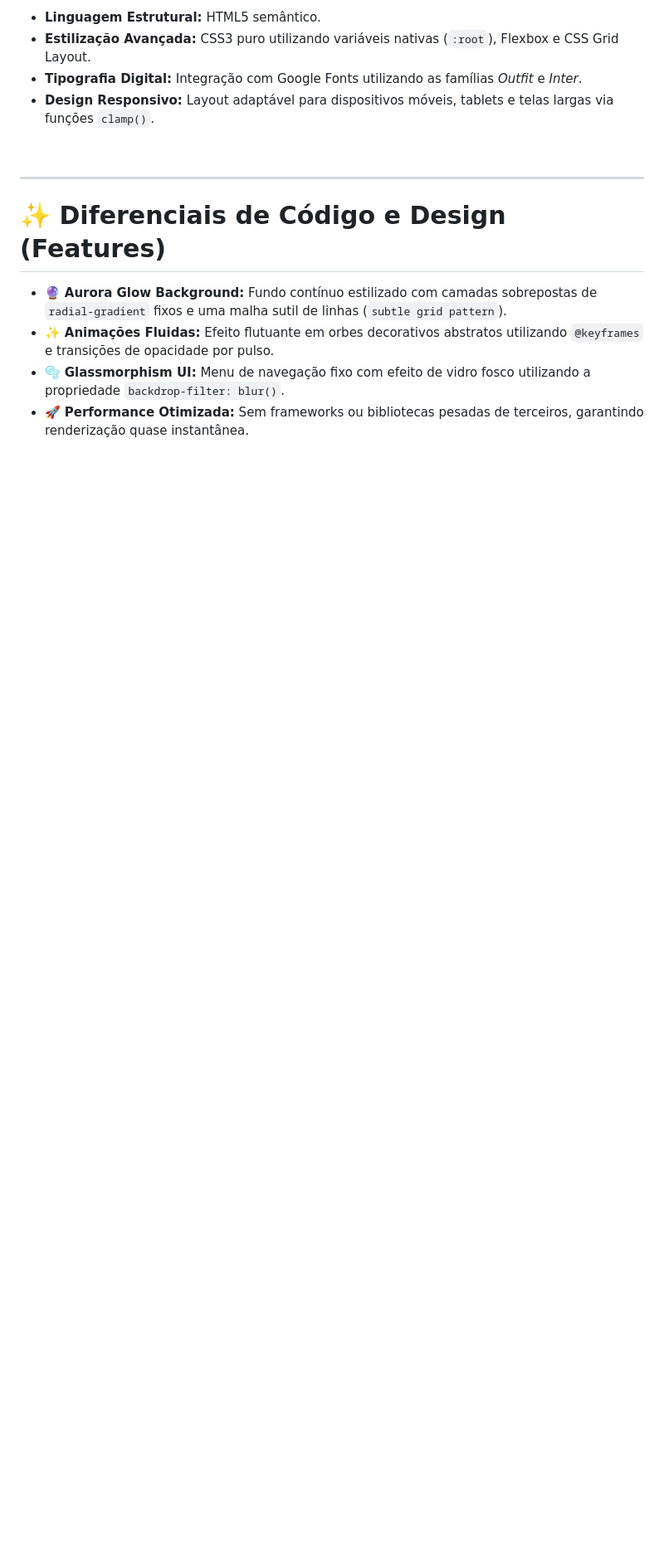
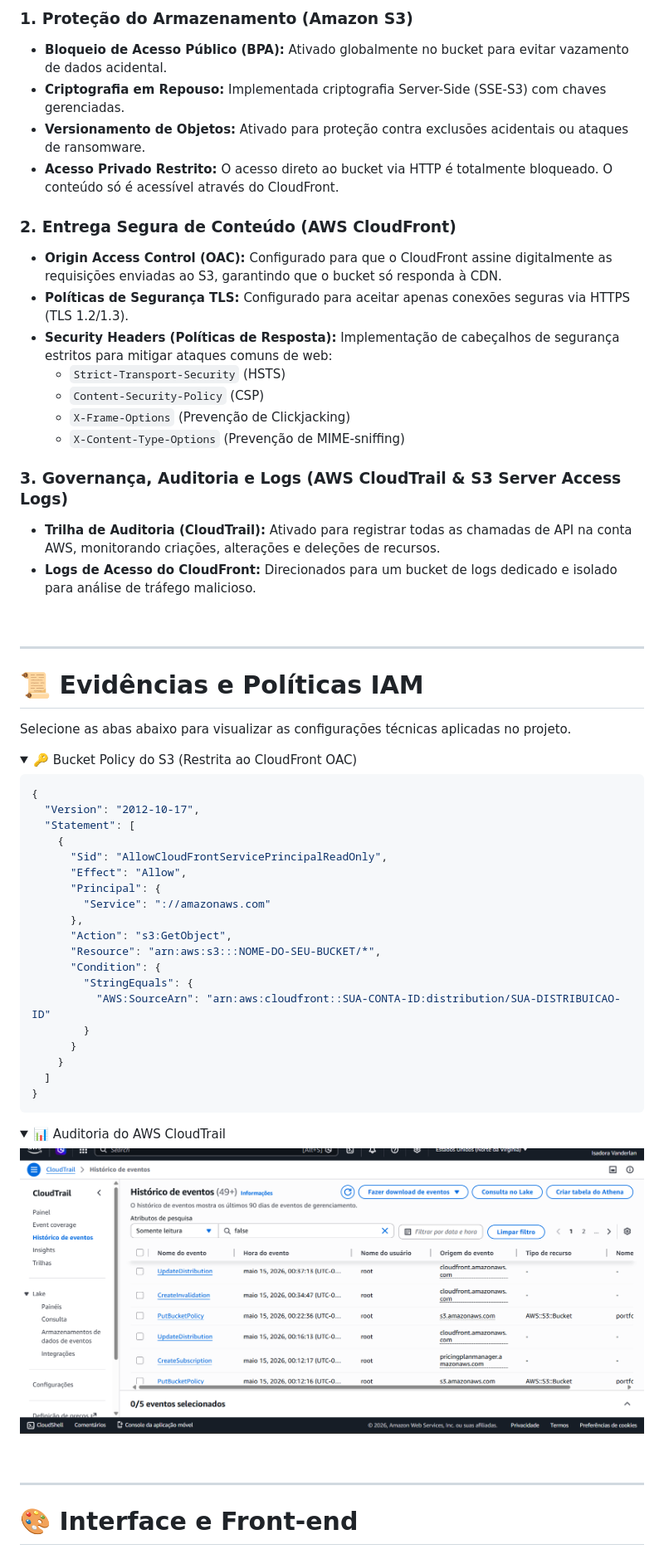
Before and after one commit to IsadoraVanderlan/portfolio-cloud-security-isadora-vanderlan, a Markdown page: readme.md, the part around one of its changes. Shown at 83% size. GitHub-like rendering; pictures changed too: cloudtrail.png (added); folded sections open; blank space fills up the shorter version.

Commit message:
Ajustado readme

````diff
--- a/readme.md
+++ b/readme.md
@@ -50,16 +55,71 @@ O projeto foi estruturado com uma navegação fluida e divide-se nas seguintes s
 
-- **Linguagem Estrutural:** HTML5 semântico.
-- **Estilização Avançada:** CSS3 puro utilizando variáveis nativas (`:root`), Flexbox e CSS Grid Layout.
-- **Tipografia Digital:** Integração com Google Fonts utilizando as famílias _Outfit_ e _Inter_.
-- **Design Responsivo:** Layout adaptável para dispositivos móveis, tablets e telas largas via funções `clamp()`.
+### 1. Proteção do Armazenamento (Amazon S3)
+
+- **Bloqueio de Acesso Público (BPA):** Ativado globalmente no bucket para evitar vazamento de dados acidental.
+- **Criptografia em Repouso:** Implementada criptografia Server-Side (SSE-S3) com chaves gerenciadas.
+- **Versionamento de Objetos:** Ativado para proteção contra exclusões acidentais ou ataques de ransomware.
+- **Acesso Privado Restrito:** O acesso direto ao bucket via HTTP é totalmente bloqueado. O conteúdo só é acessível através do CloudFront.
+
+### 2. Entrega Segura de Conteúdo (AWS CloudFront)
+
+- **Origin Access Control (OAC):** Configurado para que o CloudFront assine digitalmente as requisições enviadas ao S3, garantindo que o bucket só responda à CDN.
+- **Políticas de Segurança TLS:** Configurado para aceitar apenas conexões seguras via HTTPS (TLS 1.2/1.3).
+- **Security Headers (Políticas de Resposta):** Implementação de cabeçalhos de segurança estritos para mitigar ataques comuns de web:
+  - `Strict-Transport-Security` (HSTS)
+  - `Content-Security-Policy` (CSP)
+  - `X-Frame-Options` (Prevenção de Clickjacking)
+  - `X-Content-Type-Options` (Prevenção de MIME-sniffing)
+
+### 3. Governança, Auditoria e Logs (AWS CloudTrail & S3 Server Access Logs)
+
+- **Trilha de Auditoria (CloudTrail):** Ativado para registrar todas as chamadas de API na conta AWS, monitorando criações, alterações e deleções de recursos.
+- **Logs de Acesso do CloudFront:** Direcionados para um bucket de logs dedicado e isolado para análise de tráfego malicioso.
 
 <br>
 
 ---
 
-# ✨ Diferenciais de Código e Design (Features)
+# 📜 Evidências e Políticas IAM
 
-- 🔮 **Aurora Glow Background:** Fundo contínuo estilizado com camadas sobrepostas de `radial-gradient` fixos e uma malha sutil de linhas (`subtle grid pattern`).
-- ✨ **Animações Fluidas:** Efeito flutuante em orbes decorativos abstratos utilizando `@keyframes` e transições de opacidade por pulso.
-- 🫧 **Glassmorphism UI:** Menu de navegação fixo com efeito de vidro fosco utilizando a propriedade `backdrop-filter: blur()`.
-- 🚀 **Performance Otimizada:** Sem frameworks ou bibliotecas pesadas de terceiros, garantindo renderização quase instantânea.
+Selecione as abas abaixo para visualizar as configurações técnicas aplicadas no projeto.
+
+<details>
+<summary>🔑 Bucket Policy do S3 (Restrita ao CloudFront OAC)</summary>
+
+```json
+{
+  "Version": "2012-10-17",
+  "Statement": [
+    {
+      "Sid": "AllowCloudFrontServicePrincipalReadOnly",
+      "Effect": "Allow",
+      "Principal": {
+        "Service": "://amazonaws.com"
+      },
+      "Action": "s3:GetObject",
+      "Resource": "arn:aws:s3:::NOME-DO-SEU-BUCKET/*",
+      "Condition": {
+        "StringEquals": {
+          "AWS:SourceArn": "arn:aws:cloudfront::SUA-CONTA-ID:distribution/SUA-DISTRIBUICAO-ID"
+        }
+      }
+    }
+  ]
+}
+```
+
+</details>
+
+<details>
+<summary>📊 Auditoria do AWS CloudTrail</summary>
+
+![CloudTrail Event](cloudtrail.png)
+
+</details>
+
+<br>
+
+---
+
+# 🎨 Interface e Front-end
+
````
Also changed, not shown: other parts of readme.md (+18 -10 lines), diagrama-security.gif (added), 3 other files.
